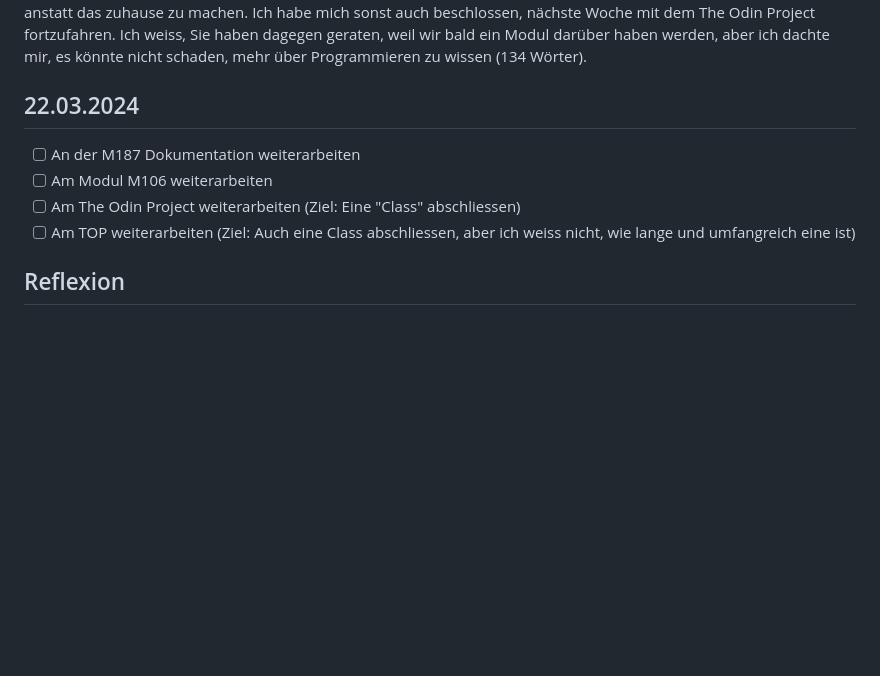
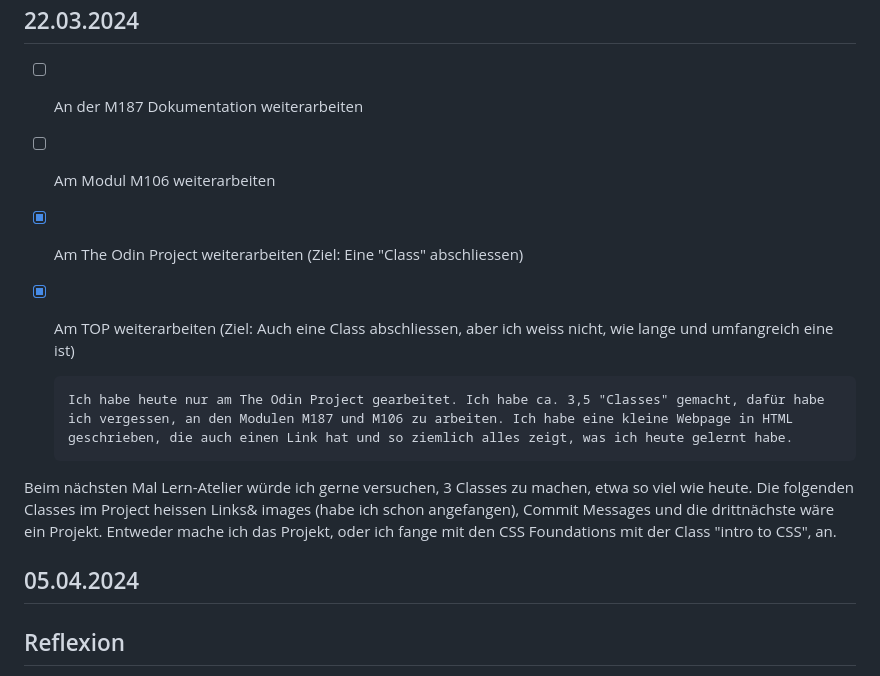
Before and after one commit to AlanLienhard/Lern-Periode-4, a Markdown page: Readme.md, the part around the change. GitHub-like rendering; blank space fills up the shorter version.

```diff
--- a/Readme.md
+++ b/Readme.md
@@ -64,8 +64,15 @@ Ich habe heute ein wenig weiter am Bot gearbeitet, aber ich fand, dass die Wette
 
 - [ ] An der M187 Dokumentation weiterarbeiten
 - [ ] Am Modul M106 weiterarbeiten
-- [ ] Am The Odin Project weiterarbeiten (Ziel: Eine "Class" abschliessen)
-- [ ] Am TOP weiterarbeiten (Ziel: Auch eine Class abschliessen, aber ich weiss nicht, wie lange und umfangreich eine ist)
+- [x] Am The Odin Project weiterarbeiten (Ziel: Eine "Class" abschliessen)
+- [x] Am TOP weiterarbeiten (Ziel: Auch eine Class abschliessen, aber ich weiss nicht, wie lange und umfangreich eine ist)
+
+      Ich habe heute nur am The Odin Project gearbeitet. Ich habe ca. 3,5 "Classes" gemacht, dafür habe ich vergessen, an den Modulen M187 und M106 zu arbeiten. Ich habe eine kleine Webpage in HTML geschrieben, die auch einen Link hat und so ziemlich alles zeigt, was ich heute gelernt habe.
+Beim nächsten Mal Lern-Atelier würde ich gerne versuchen, 3 Classes zu machen, etwa so viel wie heute. Die folgenden Classes im Project heissen Links& images (habe ich schon angefangen), Commit Messages und die drittnächste wäre ein Projekt. Entweder mache ich das Projekt, oder ich fange mit den CSS Foundations mit der Class "intro to CSS", an.
+
+
+## 05.04.2024
+
 
 ## Reflexion
 
```
